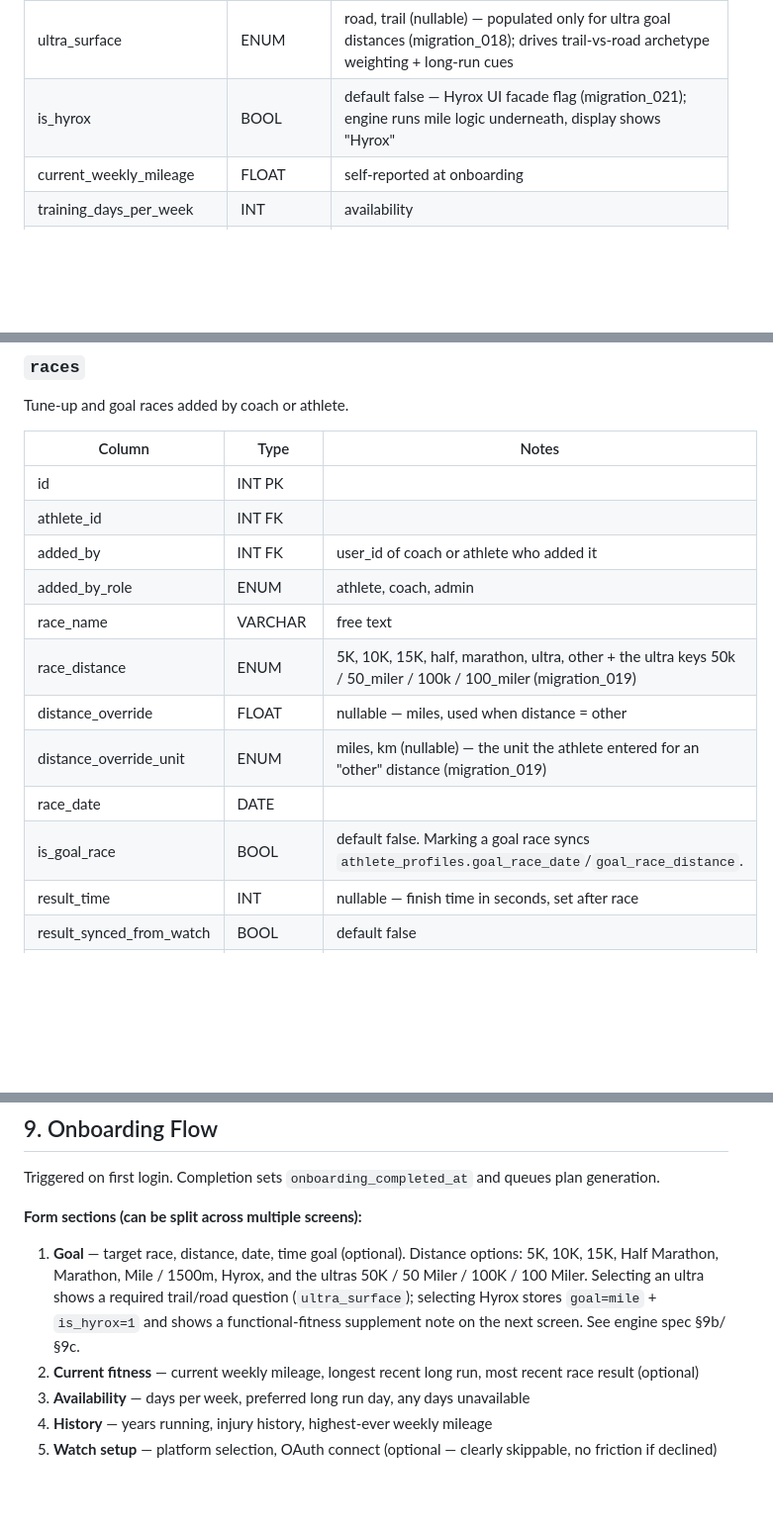
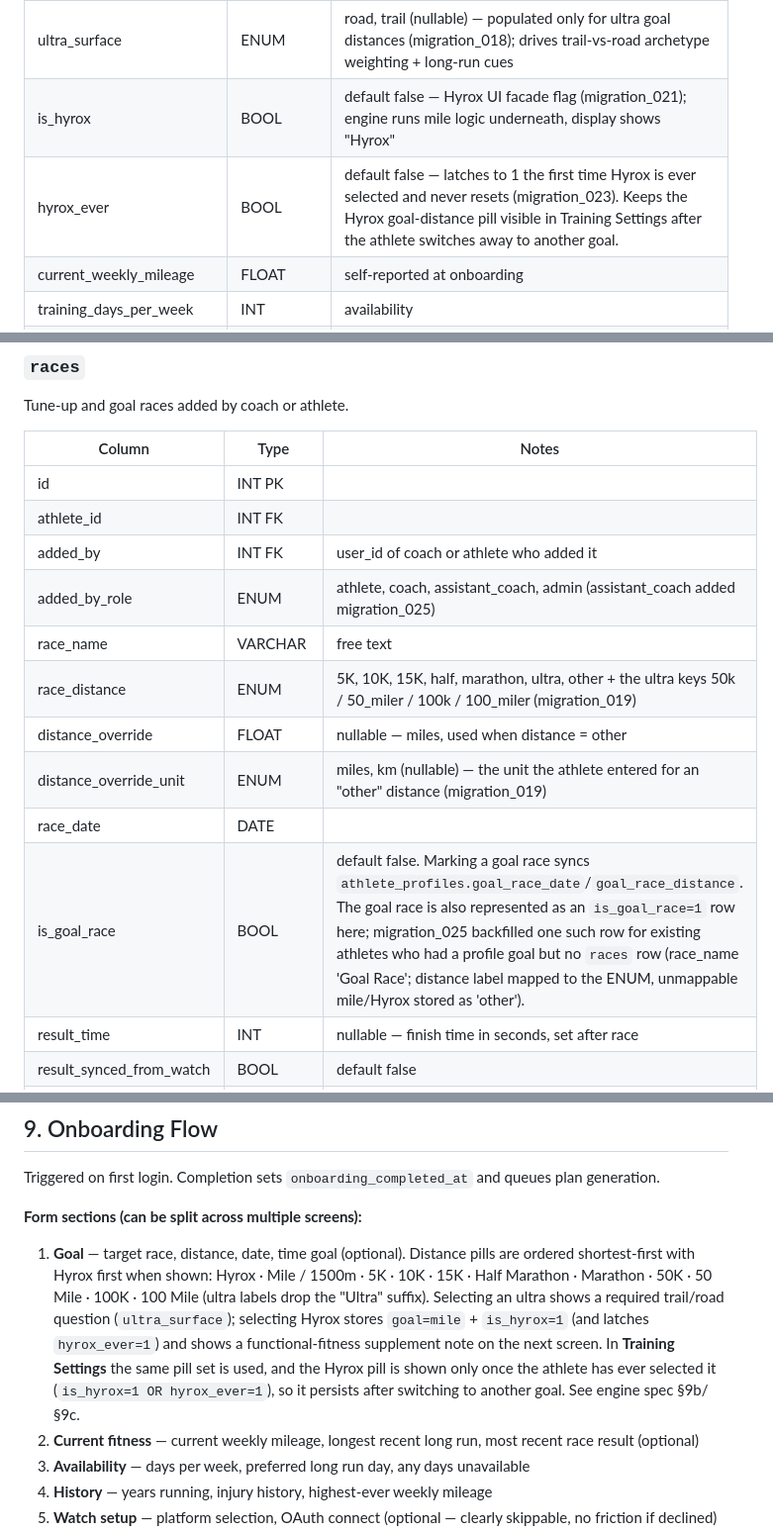
Before and after one commit to willmusto/simplyrunfaster, a Markdown page: _specs/running-coaching-platform-architecture.md, 3 parts joined by grey strips. Shown at 99% size. GitHub-like rendering; blank space fills up the shorter version.

Commit message:
docs(architecture): document this session's shipped changes
- hyrox_ever column (migration_023) + persistent Hyrox pill in Training Settings
- goal-distance pills reordered shortest-first, Hyrox first, ultra "Ultra" suffix dropped
- races.added_by_role gains assistant_coach (migration_025)
- goal race represented as is_goal_race row; migration_025 backfill note

Coach assignments / assistant-coach appendix landed in an earlier commit this
session. ui-direction.md install-banner note updated locally; that file is
gitignored by project convention.

Co-Authored-By: Claude Opus 4.8 <noreply@anthropic.com>

```diff
--- a/_specs/running-coaching-platform-architecture.md
+++ b/_specs/running-coaching-platform-architecture.md
@@ -128,6 +128,7 @@ Populated by onboarding form(s). The engine reads this at plan generation time.
 | goal_finish_time | VARCHAR | optional time goal |
 | ultra_surface | ENUM | road, trail (nullable) — populated only for ultra goal distances (migration_018); drives trail-vs-road archetype weighting + long-run cues |
 | is_hyrox | BOOL | default false — Hyrox UI facade flag (migration_021); engine runs mile logic underneath, display shows "Hyrox" |
+| hyrox_ever | BOOL | default false — latches to 1 the first time Hyrox is ever selected and never resets (migration_023). Keeps the Hyrox goal-distance pill visible in Training Settings after the athlete switches away to another goal. |
 | current_weekly_mileage | FLOAT | self-reported at onboarding |
 | training_days_per_week | INT | availability |
 | long_run_day | TINYINT | preferred day of week (0=Sun); used when scheduling_preference='fixed' |
@@ -343,13 +344,13 @@ Tune-up and goal races added by coach or athlete.
 | id | INT PK | |
 | athlete_id | INT FK | |
 | added_by | INT FK | user_id of coach or athlete who added it |
-| added_by_role | ENUM | athlete, coach, admin |
+| added_by_role | ENUM | athlete, coach, assistant_coach, admin (assistant_coach added migration_025) |
 | race_name | VARCHAR | free text |
 | race_distance | ENUM | 5K, 10K, 15K, half, marathon, ultra, other + the ultra keys 50k / 50_miler / 100k / 100_miler (migration_019) |
 | distance_override | FLOAT | nullable — miles, used when distance = other |
 | distance_override_unit | ENUM | miles, km (nullable) — the unit the athlete entered for an "other" distance (migration_019) |
 | race_date | DATE | |
-| is_goal_race | BOOL | default false. Marking a goal race syncs `athlete_profiles.goal_race_date`/`goal_race_distance`. |
+| is_goal_race | BOOL | default false. Marking a goal race syncs `athlete_profiles.goal_race_date`/`goal_race_distance`. The goal race is also represented as an `is_goal_race=1` row here; migration_025 backfilled one such row for existing athletes who had a profile goal but no `races` row (race_name 'Goal Race'; distance label mapped to the ENUM, unmappable mile/Hyrox stored as 'other'). |
 | result_time | INT | nullable — finish time in seconds, set after race |
 | result_synced_from_watch | BOOL | default false |
 | result_notes | TEXT | nullable — athlete's free-text notes logged with the result (migration_019; distinct from coach `notes`) |
@@ -605,7 +606,7 @@ Triggered on first login. Completion sets `onboarding_completed_at` and queues p
 
 **Form sections (can be split across multiple screens):**
 
-1. **Goal** — target race, distance, date, time goal (optional). Distance options: 5K, 10K, 15K, Half Marathon, Marathon, Mile / 1500m, Hyrox, and the ultras 50K / 50 Miler / 100K / 100 Miler. Selecting an ultra shows a required trail/road question (`ultra_surface`); selecting Hyrox stores `goal=mile` + `is_hyrox=1` and shows a functional-fitness supplement note on the next screen. See engine spec §9b/§9c.
+1. **Goal** — target race, distance, date, time goal (optional). Distance pills are ordered shortest-first with Hyrox first when shown: Hyrox · Mile / 1500m · 5K · 10K · 15K · Half Marathon · Marathon · 50K · 50 Mile · 100K · 100 Mile (ultra labels drop the "Ultra" suffix). Selecting an ultra shows a required trail/road question (`ultra_surface`); selecting Hyrox stores `goal=mile` + `is_hyrox=1` (and latches `hyrox_ever=1`) and shows a functional-fitness supplement note on the next screen. In **Training Settings** the same pill set is used, and the Hyrox pill is shown only once the athlete has ever selected it (`is_hyrox=1 OR hyrox_ever=1`), so it persists after switching to another goal. See engine spec §9b/§9c.
 2. **Current fitness** — current weekly mileage, longest recent long run, most recent race result (optional)
 3. **Availability** — days per week, preferred long run day, any days unavailable
 4. **History** — years running, injury history, highest-ever weekly mileage
```
